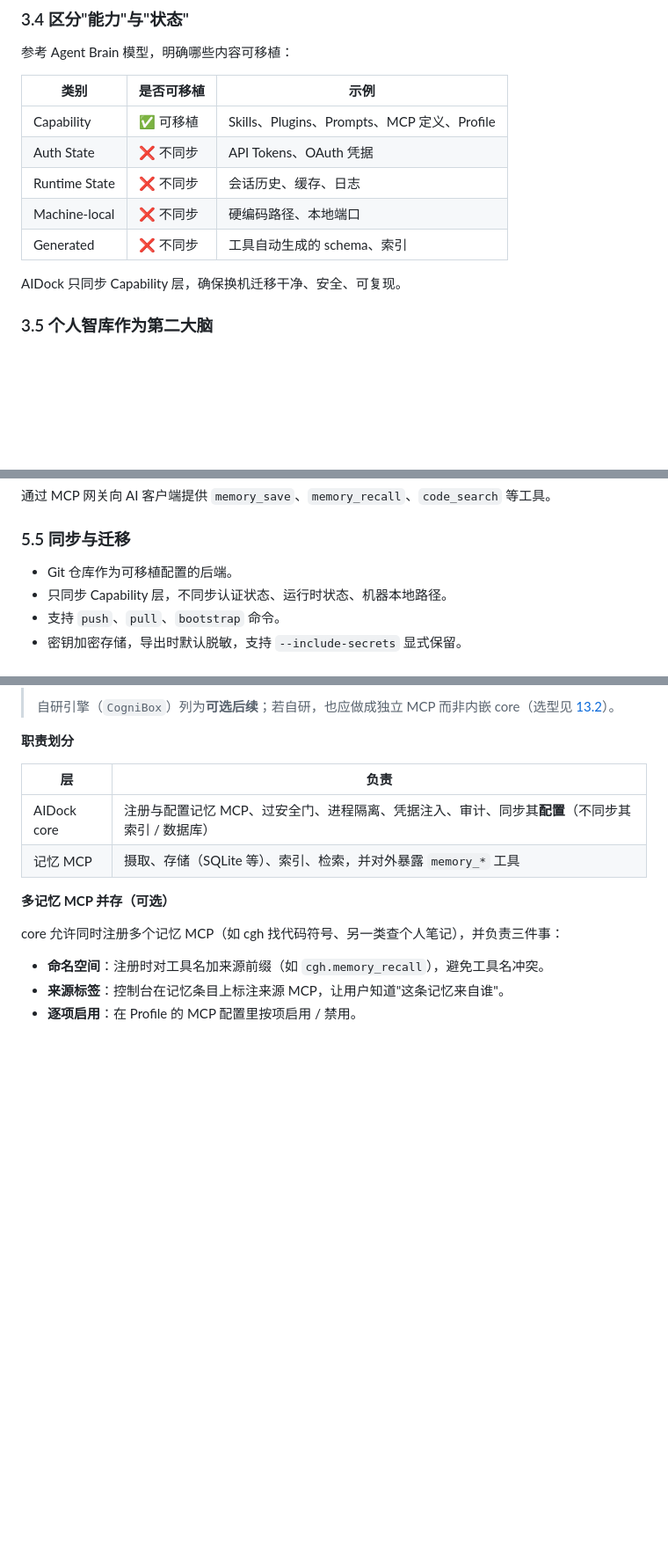
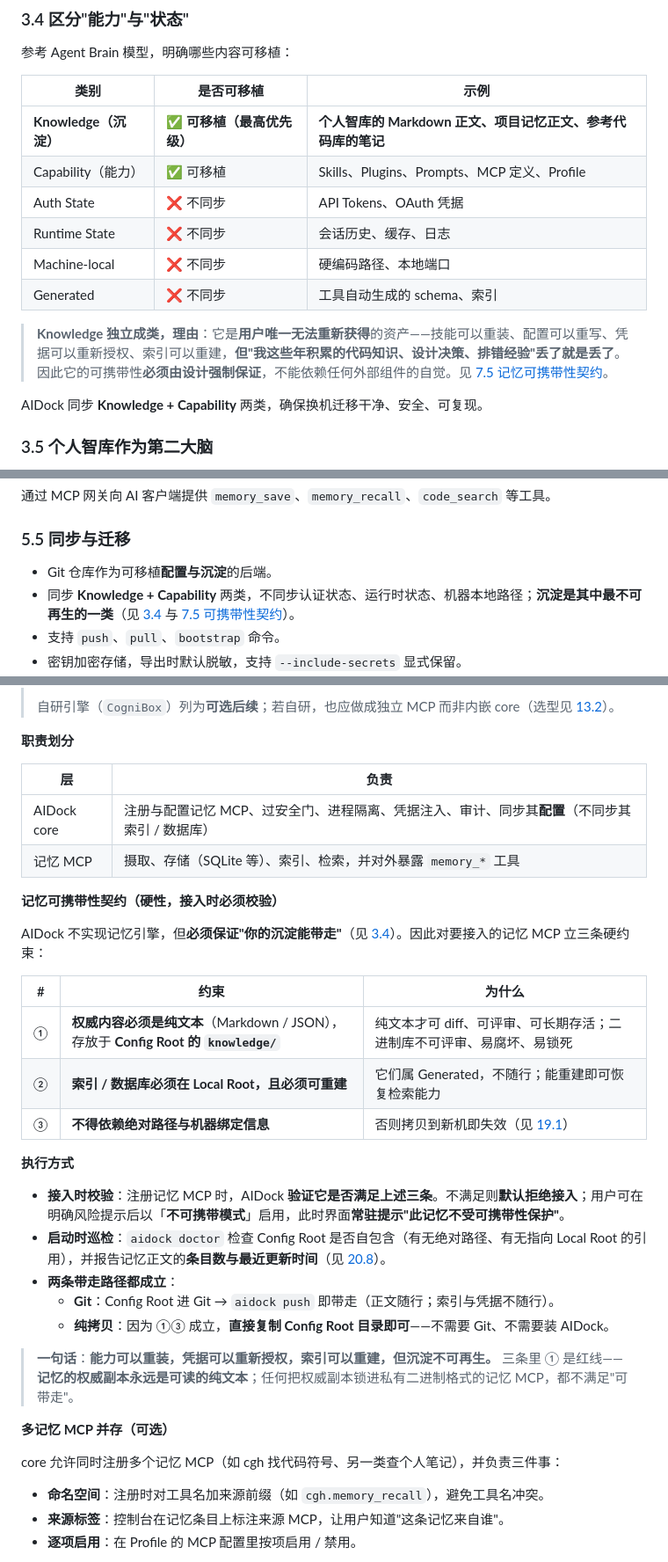
Before and after one commit to pzqf/AIDock, a Markdown page: docs/AIDock-设计文档.md, 3 parts joined by grey strips. Shown at 88% size. Drawn GitHub-style; blank space fills up the shorter version.

Commit message:
feat: 设计文档 v0.20 —— 新增记忆可携带性契约，把'沉淀可带走'升级为设计红线
§3.4 新增 Knowledge（沉淀）类别，与 Capability 并列为可移植最高优先级；§7.5 新增可携带性三条硬约束（权威内容纯文本存 Config Root、索引可重建、无绝对路径），接入时校验 + 启动时巡检；§5.5/§7.7 同步范围改为 Knowledge + Capability；开发计划 §阶段2 补纯拷贝演练等验收标准。

```diff
--- a/docs/AIDock-设计文档.md
+++ b/docs/AIDock-设计文档.md
@@ -134,13 +134,16 @@ AI 编码工具的插件生态已经暴露出严重的供应链风险：2025 年
 
 | 类别 | 是否可移植 | 示例 |
 | --- | --- | --- |
-| Capability | ✅ 可移植 | Skills、Plugins、Prompts、MCP 定义、Profile |
+| **Knowledge（沉淀）** | ✅ **可移植（最高优先级）** | **个人智库的 Markdown 正文、项目记忆正文、参考代码库的笔记** |
+| Capability（能力） | ✅ 可移植 | Skills、Plugins、Prompts、MCP 定义、Profile |
 | Auth State | ❌ 不同步 | API Tokens、OAuth 凭据 |
 | Runtime State | ❌ 不同步 | 会话历史、缓存、日志 |
 | Machine-local | ❌ 不同步 | 硬编码路径、本地端口 |
 | Generated | ❌ 不同步 | 工具自动生成的 schema、索引 |
 
-AIDock 只同步 Capability 层，确保换机迁移干净、安全、可复现。
+> **Knowledge 独立成类，理由**：它是**用户唯一无法重新获得**的资产——技能可以重装、配置可以重写、凭据可以重新授权、索引可以重建，**但"我这些年积累的代码知识、设计决策、排错经验"丢了就是丢了**。因此它的可携带性**必须由设计强制保证**，不能依赖任何外部组件的自觉。见 [7.5 记忆可携带性契约](#75-记忆能力与记忆-mcp)。
+
+AIDock 同步 **Knowledge + Capability** 两类，确保换机迁移干净、安全、可复现。
 
 ### 3.5 个人智库作为第二大脑
 
@@ -244,8 +247,8 @@ AIDock 只同步 Capability 层，确保换机迁移干净、安全、可复现
 
 ### 5.5 同步与迁移
 
-- Git 仓库作为可移植配置的后端。
-- 只同步 Capability 层，不同步认证状态、运行时状态、机器本地路径。
+- Git 仓库作为可移植**配置与沉淀**的后端。
+- 同步 **Knowledge + Capability** 两类，不同步认证状态、运行时状态、机器本地路径；**沉淀是其中最不可再生的一类**（见 [3.4](#34-区分能力与状态) 与 [7.5 可携带性契约](#75-记忆能力与记忆-mcp)）。
 - 支持 `push`、`pull`、`bootstrap` 命令。
 - 密钥加密存储，导出时默认脱敏，支持 `--include-secrets` 显式保留。
 - **路径变量化**：配置中以变量（如 `${HOME}/projects`）而非绝对路径记录机器本地位置，`bootstrap` 时按新机环境映射重写。
@@ -554,6 +557,26 @@ rules:
 | AIDock core | 注册与配置记忆 MCP、过安全门、进程隔离、凭据注入、审计、同步其**配置**（不同步其索引 / 数据库） |
 | 记忆 MCP | 摄取、存储（SQLite 等）、索引、检索，并对外暴露 `memory_*` 工具 |
 
+**记忆可携带性契约（硬性，接入时必须校验）**
+
+AIDock 不实现记忆引擎，但**必须保证"你的沉淀能带走"**（见 [3.4](#34-区分能力与状态)）。因此对要接入的记忆 MCP 立三条硬约束：
+
+| # | 约束 | 为什么 |
+| --- | --- | --- |
+| ① | **权威内容必须是纯文本**（Markdown / JSON），存放于 **Config Root 的 `knowledge/`** | 纯文本才可 diff、可评审、可长期存活；二进制库不可评审、易腐坏、易锁死 |
+| ② | **索引 / 数据库必须在 Local Root，且必须可重建** | 它们属 Generated，不随行；能重建即可恢复检索能力 |
+| ③ | **不得依赖绝对路径与机器绑定信息** | 否则拷贝到新机即失效（见 [19.1](#191-跨平台路径变量)） |
+
+**执行方式**
+
+- **接入时校验**：注册记忆 MCP 时，AIDock **验证它是否满足上述三条**。不满足则**默认拒绝接入**；用户可在明确风险提示后以「**不可携带模式**」启用，此时界面**常驻提示"此记忆不受可携带性保护"**。
+- **启动时巡检**：`aidock doctor` 检查 Config Root 是否自包含（有无绝对路径、有无指向 Local Root 的引用），并报告记忆正文的**条目数与最近更新时间**（见 [20.8](#208-自检aidock-doctor)）。
+- **两条带走路径都成立**：
+  - **Git**：Config Root 进 Git → `aidock push` 即带走（正文随行；索引与凭据不随行）。
+  - **纯拷贝**：因为 ①③ 成立，**直接复制 Config Root 目录即可**——不需要 Git、不需要装 AIDock。
+
+> **一句话**：**能力可以重装，凭据可以重新授权，索引可以重建，但沉淀不可再生。** 三条里 ① 是红线——**记忆的权威副本永远是可读的纯文本**；任何把权威副本锁进私有二进制格式的记忆 MCP，都不满足"可带走"。
+
 **多记忆 MCP 并存（可选）**
 
 core 允许同时注册多个记忆 MCP（如 cgh 找代码符号、另一类查个人笔记），并负责三件事：
```
Also changed, not shown: other parts of docs/AIDock-设计文档.md (+3 -3 lines), docs/AIDock-开发计划.md (+5 -1 lines).
